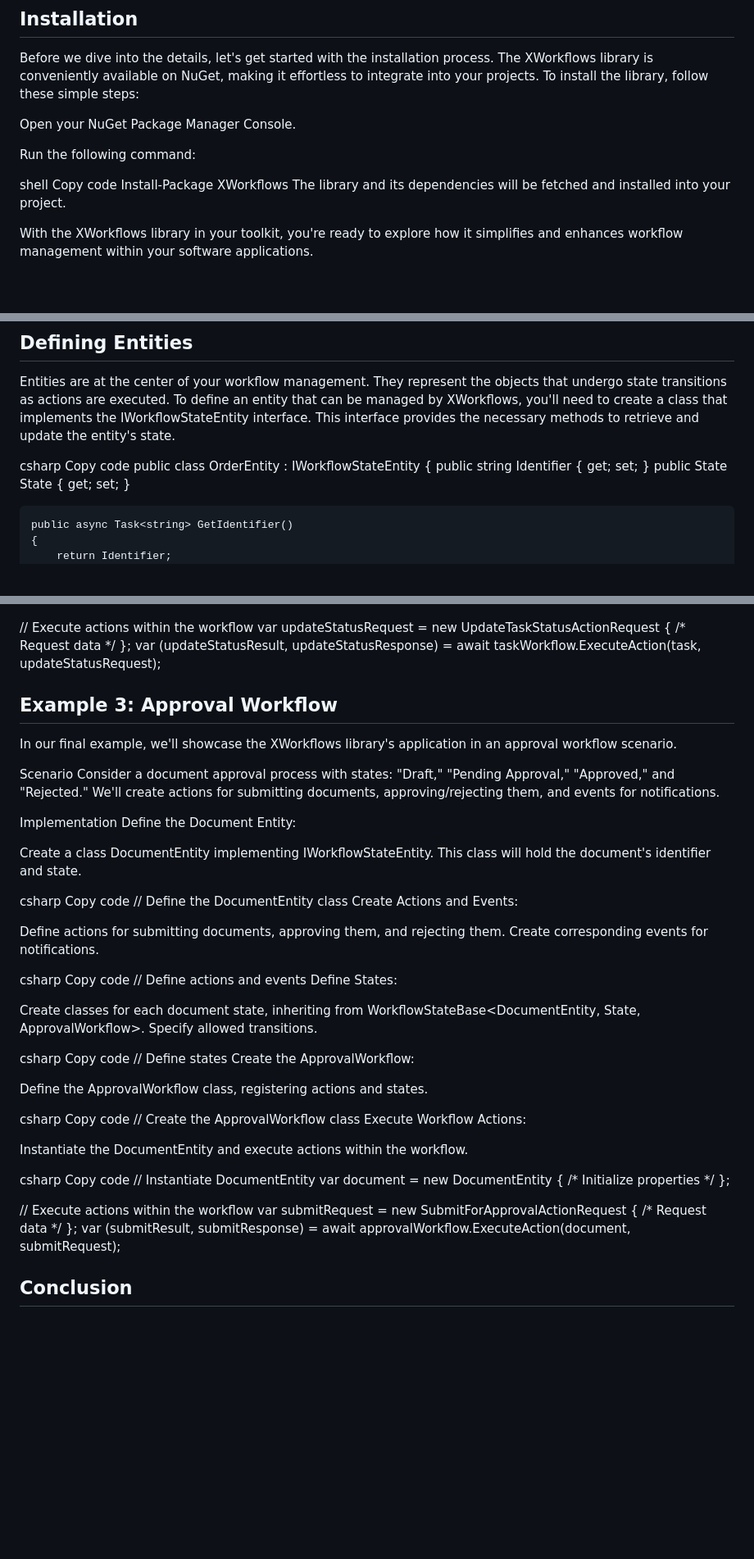
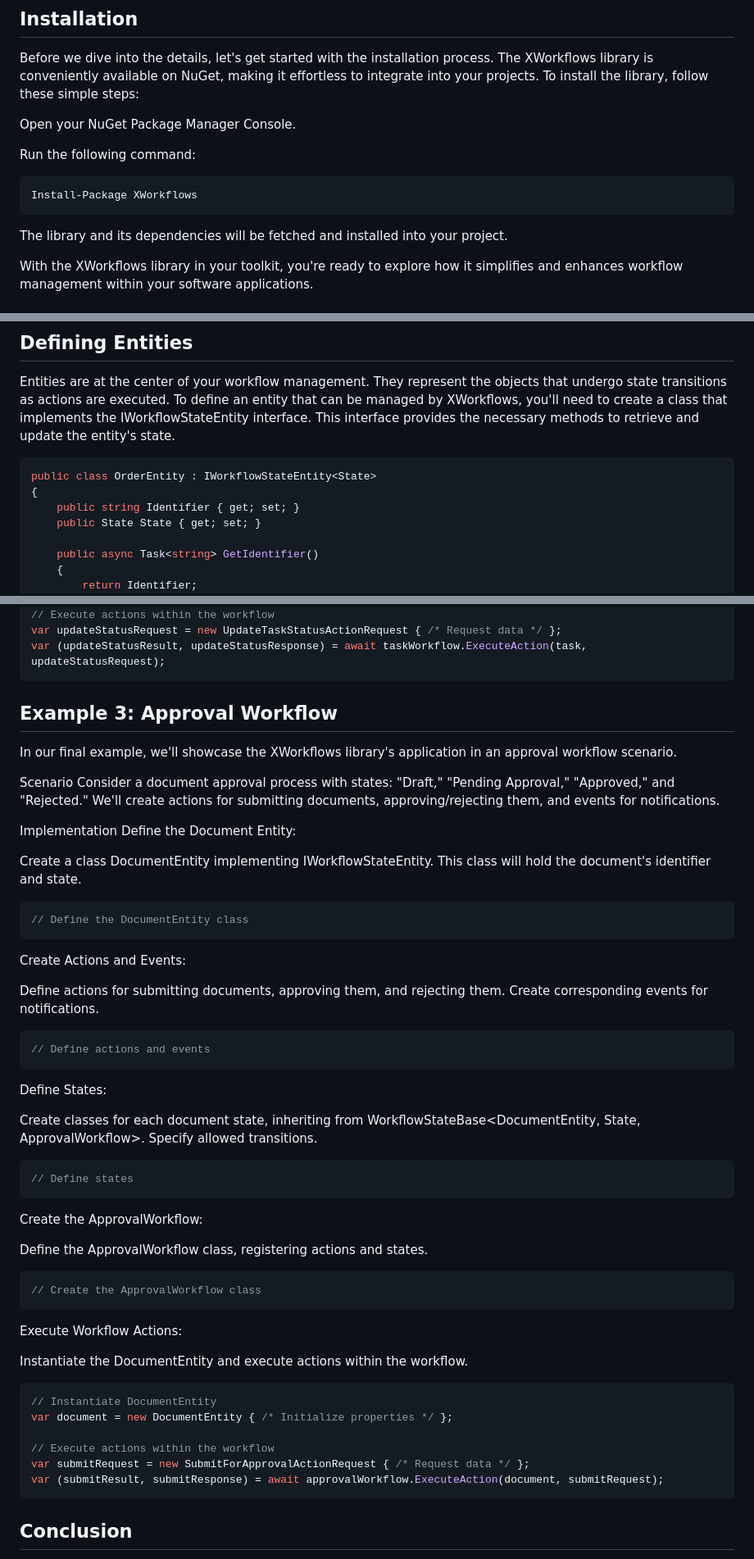
Before and after one commit to dejandjenic/dejandjenic.github.io, a Markdown page: input/blogs/workflow-management.md, 3 parts joined by grey strips. Shown: that part at 82% size. Drawn GitHub-style; blank space fills up the shorter version.

````diff
--- a/input/blogs/workflow-management.md
+++ b/input/blogs/workflow-management.md
@@ -16,9 +16,10 @@ Open your NuGet Package Manager Console.
 
 Run the following command:
 
-shell
-Copy code
+```shell
 Install-Package XWorkflows
+```
+
 The library and its dependencies will be fetched and installed into your project.
 
 With the XWorkflows library in your toolkit, you're ready to explore how it simplifies and enhances workflow management within your software applications.
@@ -49,8 +50,7 @@ Now that we have a foundational understanding of the core concepts of the XWorkf
 ## Defining Entities
 Entities are at the center of your workflow management. They represent the objects that undergo state transitions as actions are executed. To define an entity that can be managed by XWorkflows, you'll need to create a class that implements the IWorkflowStateEntity<TState> interface. This interface provides the necessary methods to retrieve and update the entity's state.
 
-csharp
-Copy code
+```csharp
 public class OrderEntity : IWorkflowStateEntity<State>
 {
     public string Identifier { get; set; }
@@ -293,6 +297,7 @@ var task = new TaskEntity { /* Initialize properties */ };
 // Execute actions within the workflow
 var updateStatusRequest = new UpdateTaskStatusActionRequest { /* Request data */ };
 var (updateStatusResult, updateStatusResponse) = await taskWorkflow.ExecuteAction(task, updateStatusRequest);
+```
 
 ## Example 3: Approval Workflow
 In our final example, we'll showcase the XWorkflows library's application in an approval workflow scenario.
@@ -305,42 +310,42 @@ Define the Document Entity:
 
 Create a class DocumentEntity implementing IWorkflowStateEntity<State>. This class will hold the document's identifier and state.
 
-csharp
-Copy code
+```csharp
 // Define the DocumentEntity class
+```
 Create Actions and Events:
 
 Define actions for submitting documents, approving them, and rejecting them. Create corresponding events for notifications.
 
-csharp
-Copy code
+```csharp
 // Define actions and events
+```
 Define States:
 
 Create classes for each document state, inheriting from WorkflowStateBase<DocumentEntity, State, ApprovalWorkflow>. Specify allowed transitions.
 
-csharp
-Copy code
+```csharp
 // Define states
+```
 Create the ApprovalWorkflow:
 
 Define the ApprovalWorkflow class, registering actions and states.
 
-csharp
-Copy code
+```csharp
 // Create the ApprovalWorkflow class
+```
 Execute Workflow Actions:
 
 Instantiate the DocumentEntity and execute actions within the workflow.
 
-csharp
-Copy code
+```csharp
 // Instantiate DocumentEntity
 var document = new DocumentEntity { /* Initialize properties */ };
 
 // Execute actions within the workflow
 var submitRequest = new SubmitForApprovalActionRequest { /* Request data */ };
 var (submitResult, submitResponse) = await approvalWorkflow.ExecuteAction(document, submitRequest);
+```
 
 ## Conclusion
 In this section, we've explored practical examples that demonstrate how the XWorkflows library can be applied to real-world scenarios. Through the order processing, task management, and approval workflow examples, we've showcased the library's versatility and power in simplifying workflow management within software applications.
````
Also changed, not shown: other parts of input/blogs/workflow-management.md (+33 -29 lines).
